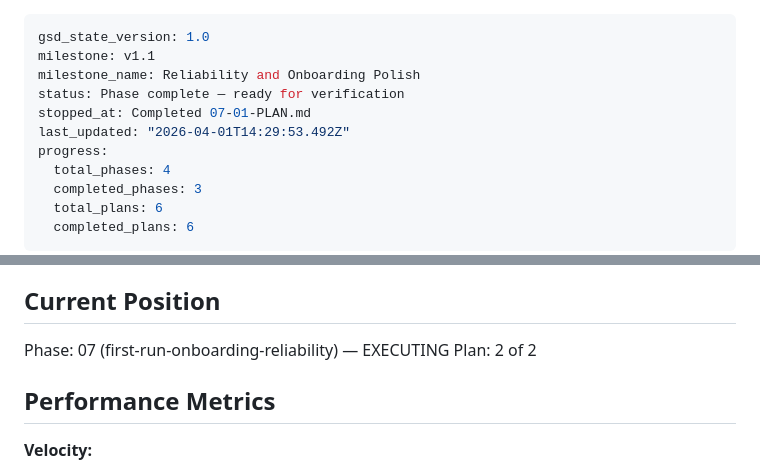
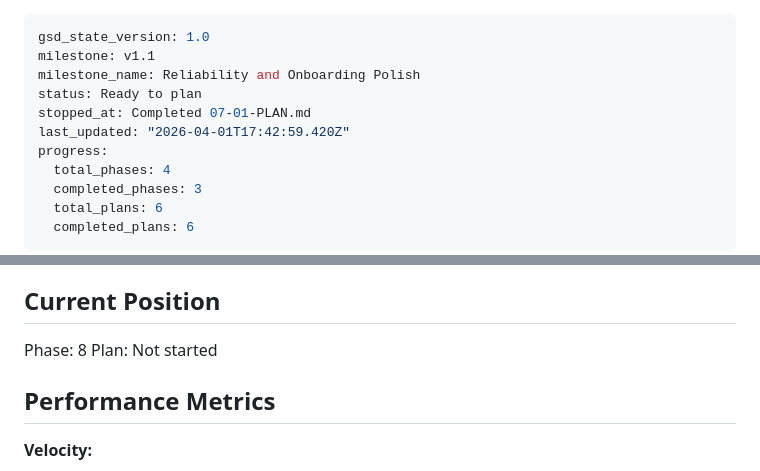
Before and after one commit to DavidZenz/typstR, a Markdown page: .planning/STATE.md, 2 parts joined by grey strips. Drawn GitHub-style.

Commit message:
docs(phase-07): complete phase execution

```diff
--- a/.planning/STATE.md
+++ b/.planning/STATE.md
@@ -2,9 +2,9 @@
 gsd_state_version: 1.0
 milestone: v1.1
 milestone_name: Reliability and Onboarding Polish
-status: Phase complete — ready for verification
+status: Ready to plan
 stopped_at: Completed 07-01-PLAN.md
-last_updated: "2026-04-01T14:29:53.492Z"
+last_updated: "2026-04-01T17:42:59.420Z"
 progress:
   total_phases: 4
   completed_phases: 3
@@ -23,8 +23,8 @@ See: .planning/PROJECT.md (updated 2026-04-01)
 
 ## Current Position
 
-Phase: 07 (first-run-onboarding-reliability) — EXECUTING
-Plan: 2 of 2
+Phase: 8
+Plan: Not started
 
 ## Performance Metrics
 
```
Also changed, not shown: 1 other file.
